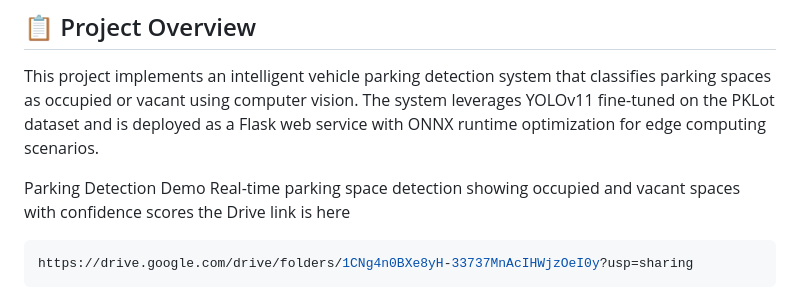
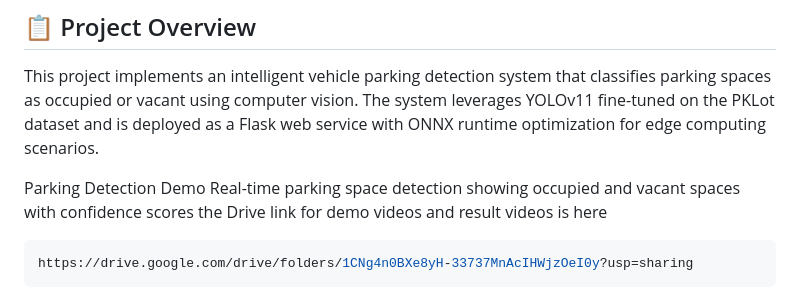
Before and after one commit to moseskiran006/SEMICORE_LABS, a Markdown page: TASK2/Task2/README.md, the part around the change. GitHub-like rendering.

````diff
--- a/TASK2/Task2/README.md
+++ b/TASK2/Task2/README.md
@@ -5,7 +5,7 @@ This project implements an intelligent vehicle parking detection system that cla
 
 Parking Detection Demo
 Real-time parking space detection showing occupied and vacant spaces with confidence scores
-the Drive link is here
+the Drive link for demo videos and result videos is here
 ```bash
 https://drive.google.com/drive/folders/1CNg4n0BXe8yH-33737MnAcIHWjzOeI0y?usp=sharing
 ```
````
